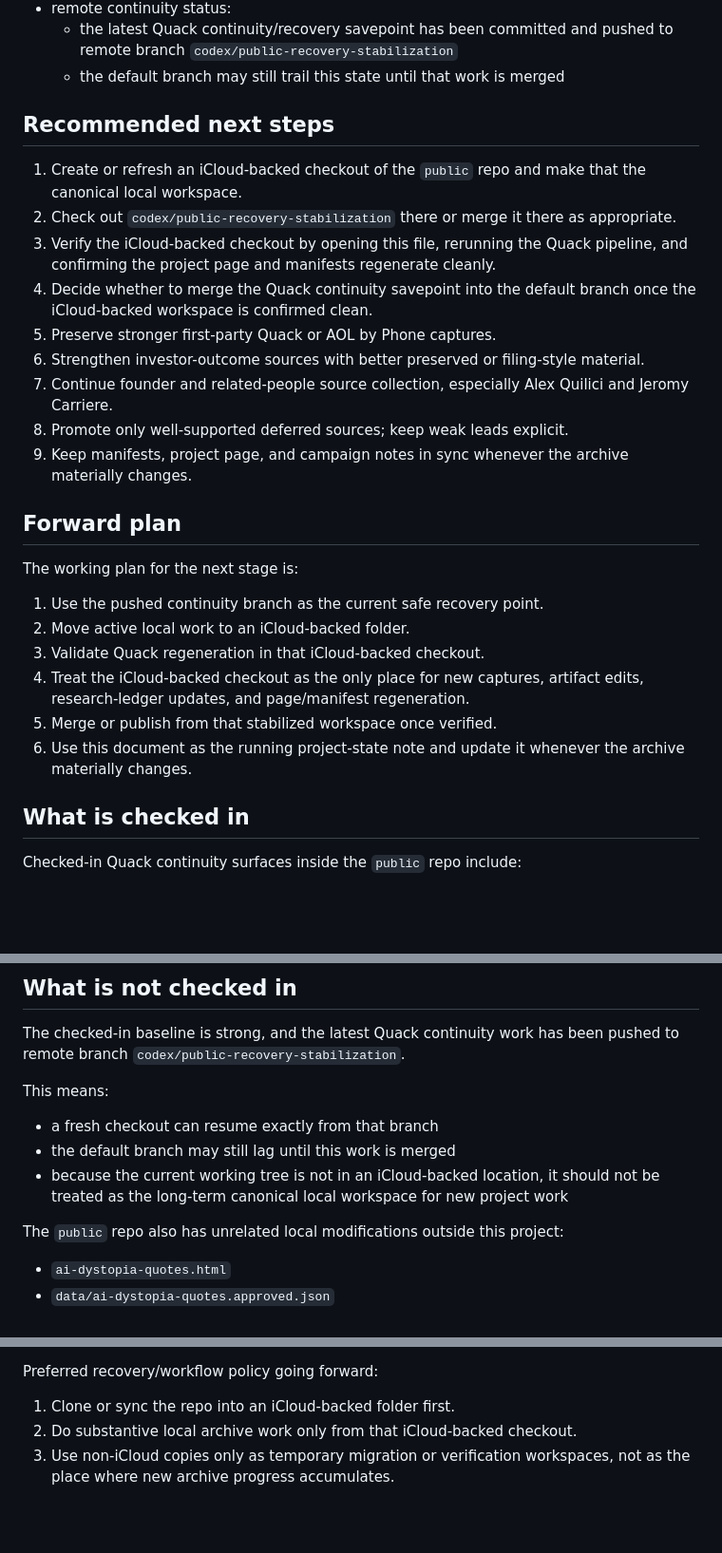
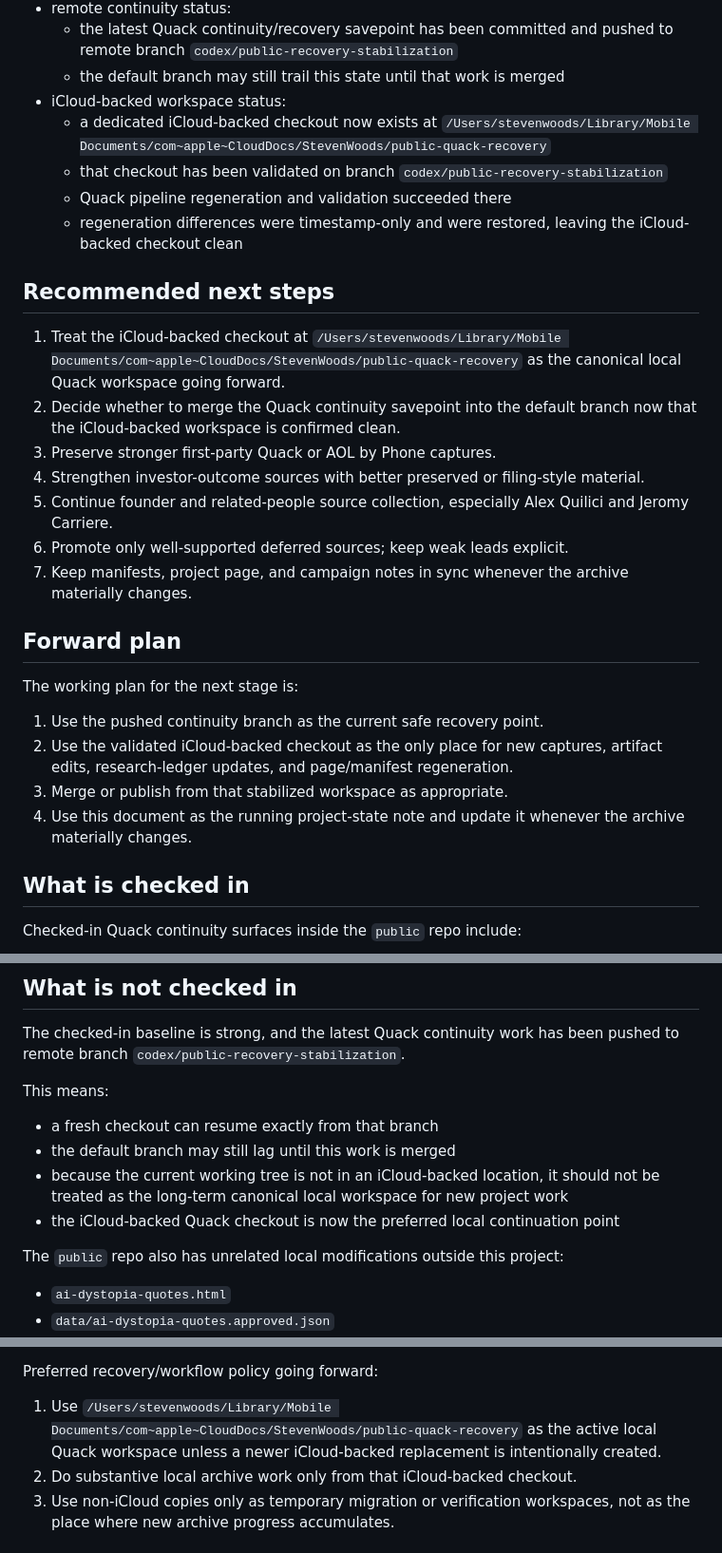
Before and after one commit to sgwoods/public, a Markdown page: quack/PROJECT-STATE-AND-RECOVERY.md, 3 parts joined by grey strips. Shown at 95% size. Rendered like a GitHub page; blank space fills up the shorter version.

Commit message:
Record validated iCloud Quack workspace

```diff
--- a/quack/PROJECT-STATE-AND-RECOVERY.md
+++ b/quack/PROJECT-STATE-AND-RECOVERY.md
@@ -51,29 +51,30 @@ The top-level `public` site is the Steven-centric downstream hub, not the owner
 - remote continuity status:
   - the latest Quack continuity/recovery savepoint has been committed and pushed to remote branch `codex/public-recovery-stabilization`
   - the default branch may still trail this state until that work is merged
+- iCloud-backed workspace status:
+  - a dedicated iCloud-backed checkout now exists at `/Users/stevenwoods/Library/Mobile Documents/com~apple~CloudDocs/StevenWoods/public-quack-recovery`
+  - that checkout has been validated on branch `codex/public-recovery-stabilization`
+  - Quack pipeline regeneration and validation succeeded there
+  - regeneration differences were timestamp-only and were restored, leaving the iCloud-backed checkout clean
 
 ## Recommended next steps
 
-1. Create or refresh an iCloud-backed checkout of the `public` repo and make that the canonical local workspace.
-2. Check out `codex/public-recovery-stabilization` there or merge it there as appropriate.
-3. Verify the iCloud-backed checkout by opening this file, rerunning the Quack pipeline, and confirming the project page and manifests regenerate cleanly.
-4. Decide whether to merge the Quack continuity savepoint into the default branch once the iCloud-backed workspace is confirmed clean.
-5. Preserve stronger first-party Quack or AOL by Phone captures.
-6. Strengthen investor-outcome sources with better preserved or filing-style material.
-7. Continue founder and related-people source collection, especially Alex Quilici and Jeromy Carriere.
-8. Promote only well-supported deferred sources; keep weak leads explicit.
-9. Keep manifests, project page, and campaign notes in sync whenever the archive materially changes.
+1. Treat the iCloud-backed checkout at `/Users/stevenwoods/Library/Mobile Documents/com~apple~CloudDocs/StevenWoods/public-quack-recovery` as the canonical local Quack workspace going forward.
+2. Decide whether to merge the Quack continuity savepoint into the default branch now that the iCloud-backed workspace is confirmed clean.
+3. Preserve stronger first-party Quack or AOL by Phone captures.
+4. Strengthen investor-outcome sources with better preserved or filing-style material.
+5. Continue founder and related-people source collection, especially Alex Quilici and Jeromy Carriere.
+6. Promote only well-supported deferred sources; keep weak leads explicit.
+7. Keep manifests, project page, and campaign notes in sync whenever the archive materially changes.
 
 ## Forward plan
 
 The working plan for the next stage is:
 
 1. Use the pushed continuity branch as the current safe recovery point.
-2. Move active local work to an iCloud-backed folder.
-3. Validate Quack regeneration in that iCloud-backed checkout.
-4. Treat the iCloud-backed checkout as the only place for new captures, artifact edits, research-ledger updates, and page/manifest regeneration.
-5. Merge or publish from that stabilized workspace once verified.
-6. Use this document as the running project-state note and update it whenever the archive materially changes.
+2. Use the validated iCloud-backed checkout as the only place for new captures, artifact edits, research-ledger updates, and page/manifest regeneration.
+3. Merge or publish from that stabilized workspace as appropriate.
+4. Use this document as the running project-state note and update it whenever the archive materially changes.
 
 ## What is checked in
 
@@ -108,6 +109,7 @@ This means:
 - a fresh checkout can resume exactly from that branch
 - the default branch may still lag until this work is merged
 - because the current working tree is not in an iCloud-backed location, it should not be treated as the long-term canonical local workspace for new project work
+- the iCloud-backed Quack checkout is now the preferred local continuation point
 
 The `public` repo also has unrelated local modifications outside this project:
 
@@ -159,7 +161,7 @@ Recovery steps on a new machine:
 
 Preferred recovery/workflow policy going forward:
 
-1. Clone or sync the repo into an iCloud-backed folder first.
+1. Use `/Users/stevenwoods/Library/Mobile Documents/com~apple~CloudDocs/StevenWoods/public-quack-recovery` as the active local Quack workspace unless a newer iCloud-backed replacement is intentionally created.
 2. Do substantive local archive work only from that iCloud-backed checkout.
 3. Use non-iCloud copies only as temporary migration or verification workspaces, not as the place where new archive progress accumulates.
 
```
